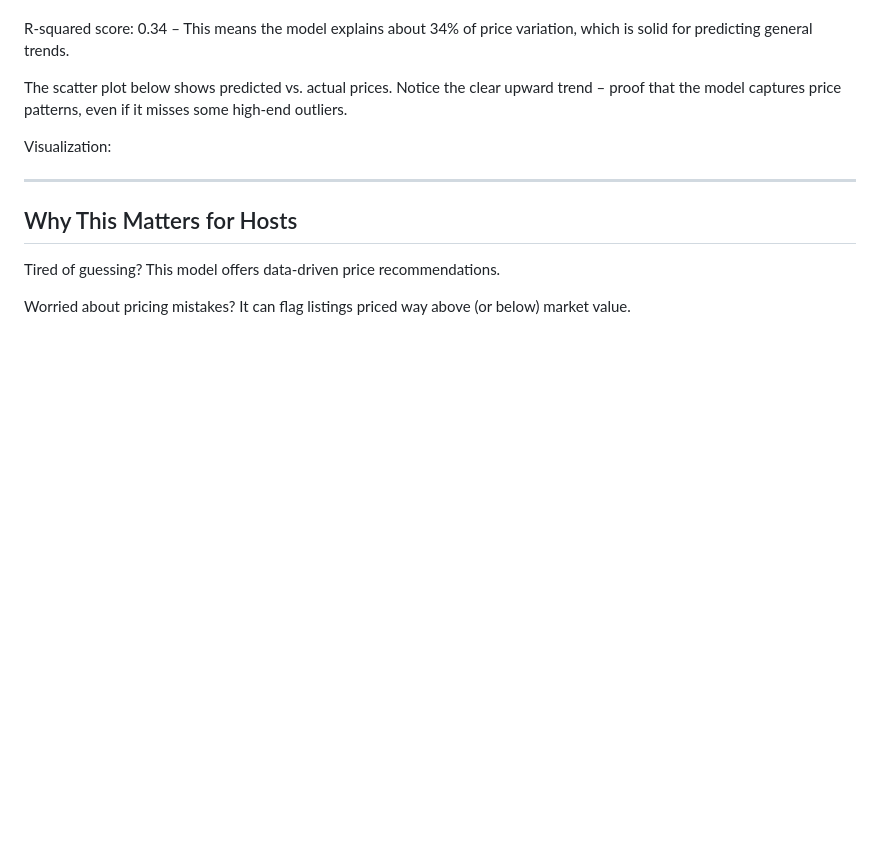
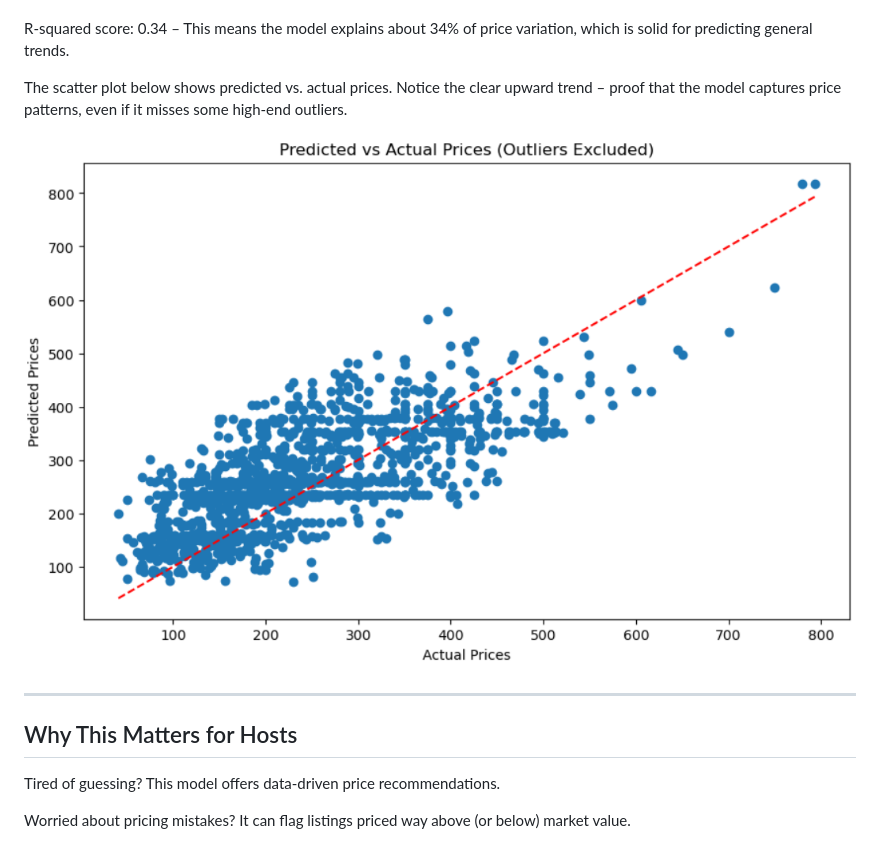
Before and after one commit to madinamm/Data-Science-projects, a Markdown page: Airbnb/2024-12-28-blog-post-struggling-with-pricing-in-Airbnb.md, the part around the change. GitHub-like rendering; blank space fills up the shorter version.

```diff
--- a/Airbnb/2024-12-28-blog-post-struggling-with-pricing-in-Airbnb.md
+++ b/Airbnb/2024-12-28-blog-post-struggling-with-pricing-in-Airbnb.md
@@ -85,7 +85,7 @@ R-squared score: 0.34 – This means the model explains about 34% of price varia
 The scatter plot below shows predicted vs. actual prices. Notice the clear upward trend – proof that the model captures price patterns, even if it misses some high-end outliers.
 
 
-Visualization:
+![Alt text](Screenshot%202024-12-28%20181535.png)
 
 
 
```
